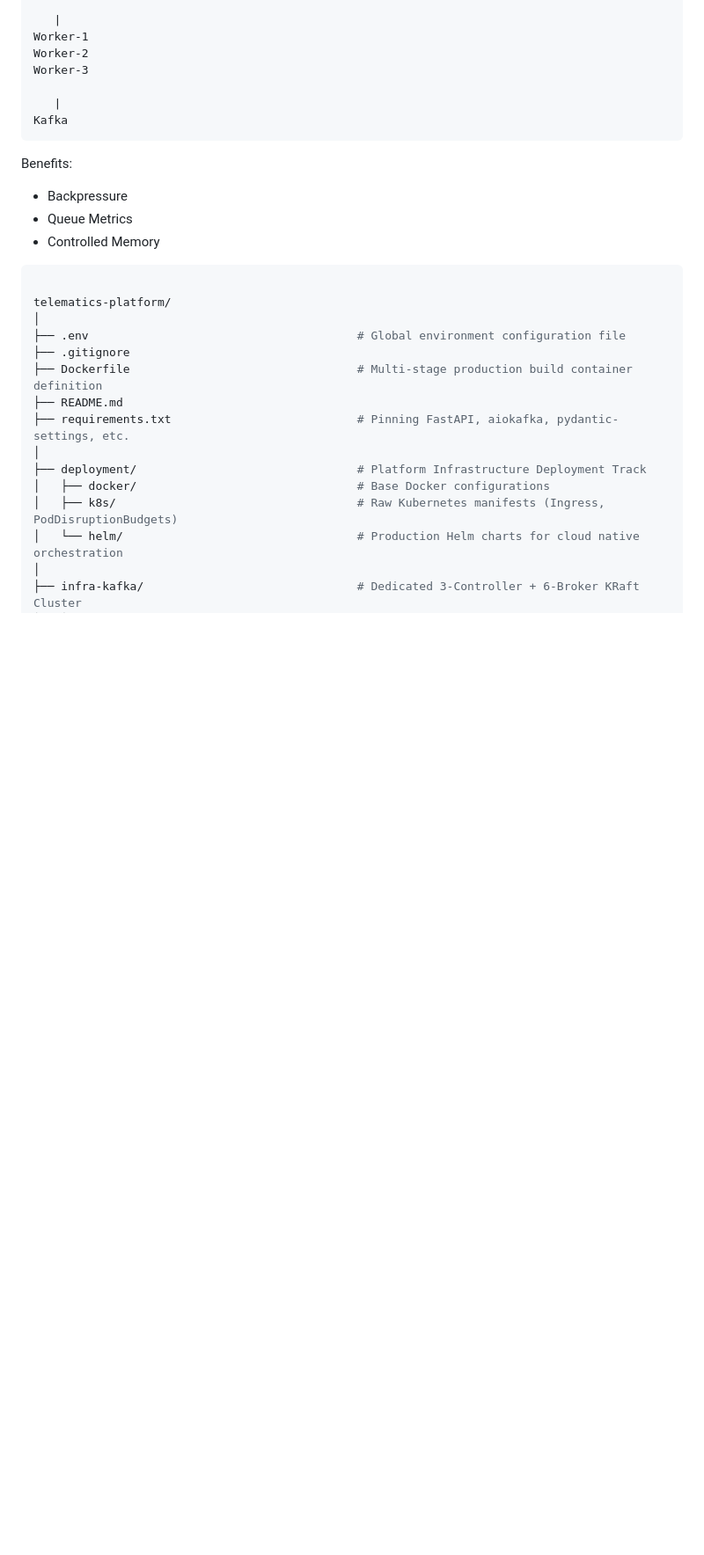
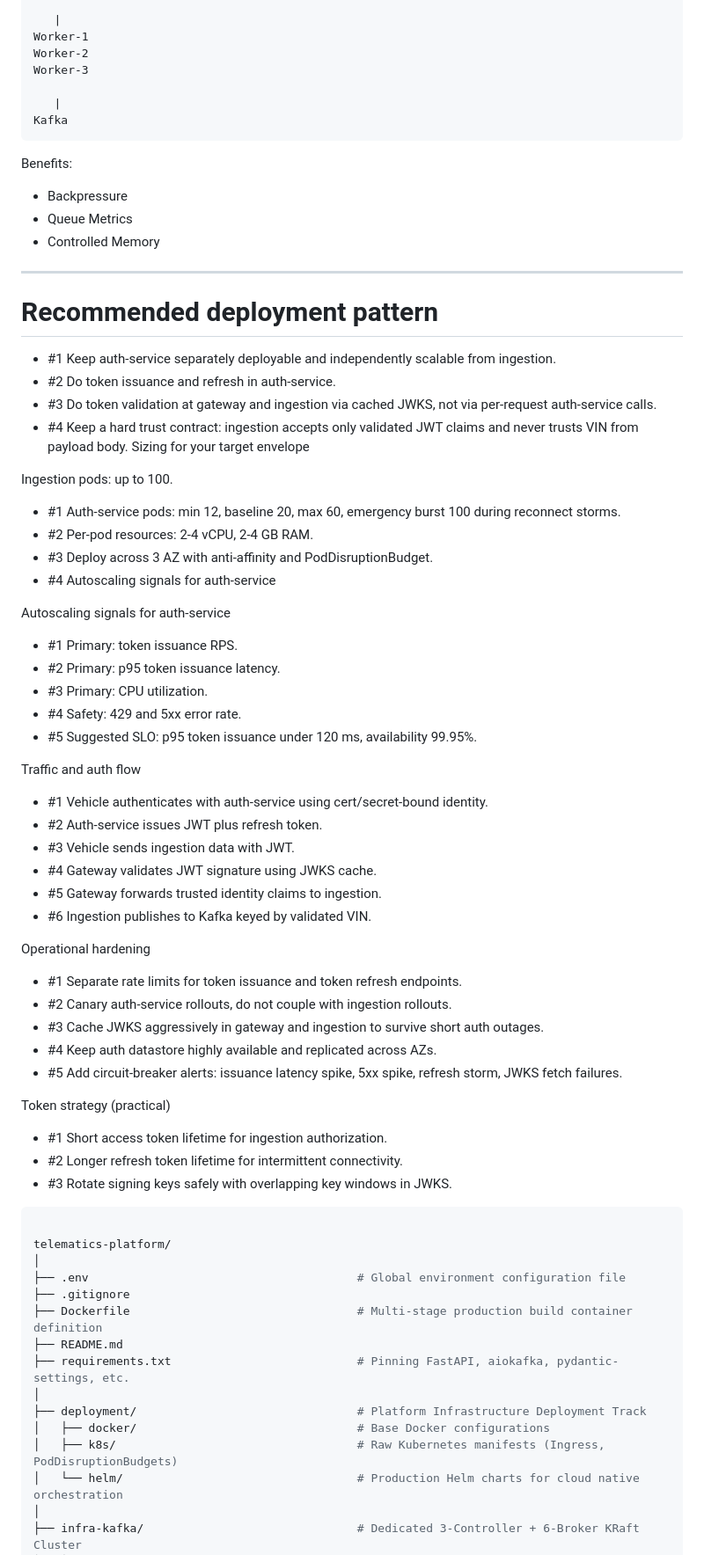
Before and after one commit to AzaharSK/AI-Projects, a Markdown page: Telemetry/Edge-to-Cloud-Telemetry-Platform.md, the part around the change. Shown at 88% size. Rendered like a GitHub page; blank space fills up the shorter version.

```diff
--- a/Telemetry/Edge-to-Cloud-Telemetry-Platform.md
+++ b/Telemetry/Edge-to-Cloud-Telemetry-Platform.md
@@ -1754,6 +1754,52 @@ Benefits:
 - Backpressure
 - Queue Metrics
 - Controlled Memory
+
+
+----------------------------------------
+
+# Recommended deployment pattern
+
+- #1 Keep auth-service separately deployable and independently scalable from ingestion.
+- #2 Do token issuance and refresh in auth-service.
+- #3 Do token validation at gateway and ingestion via cached JWKS, not via per-request auth-service calls.
+- #4 Keep a hard trust contract: ingestion accepts only validated JWT claims and never trusts VIN from payload body.
+Sizing for your target envelope
+
+Ingestion pods: up to 100.
+- #1 Auth-service pods: min 12, baseline 20, max 60, emergency burst 100 during reconnect storms.
+- #2 Per-pod resources: 2-4 vCPU, 2-4 GB RAM.
+- #3 Deploy across 3 AZ with anti-affinity and PodDisruptionBudget.
+- #4 Autoscaling signals for auth-service
+
+Autoscaling signals for auth-service
+- #1 Primary: token issuance RPS.
+- #2 Primary: p95 token issuance latency.
+- #3 Primary: CPU utilization.
+- #4 Safety: 429 and 5xx error rate.
+- #5 Suggested SLO: p95 token issuance under 120 ms, availability 99.95%.
+
+Traffic and auth flow
+
+- #1 Vehicle authenticates with auth-service using cert/secret-bound identity.
+- #2 Auth-service issues JWT plus refresh token.
+- #3 Vehicle sends ingestion data with JWT.
+- #4 Gateway validates JWT signature using JWKS cache.
+- #5 Gateway forwards trusted identity claims to ingestion.
+- #6 Ingestion publishes to Kafka keyed by validated VIN.
+
+Operational hardening
+- #1 Separate rate limits for token issuance and token refresh endpoints.
+- #2 Canary auth-service rollouts, do not couple with ingestion rollouts.
+- #3 Cache JWKS aggressively in gateway and ingestion to survive short auth outages.
+- #4 Keep auth datastore highly available and replicated across AZs.
+- #5 Add circuit-breaker alerts: issuance latency spike, 5xx spike, refresh storm, JWKS fetch failures.
+
+Token strategy (practical)
+- #1 Short access token lifetime for ingestion authorization.
+- #2 Longer refresh token lifetime for intermittent connectivity.
+- #3 Rotate signing keys safely with overlapping key windows in JWKS.
+
 
 
 
```
